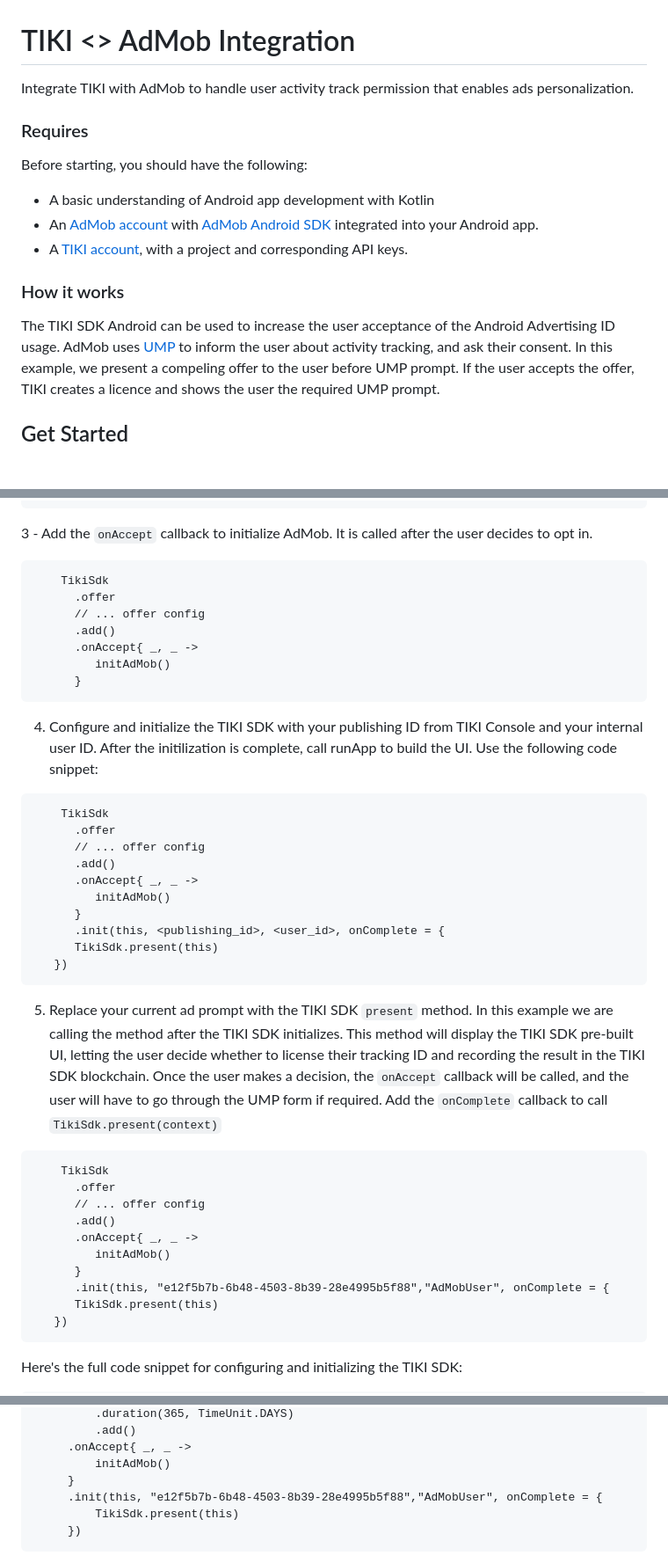
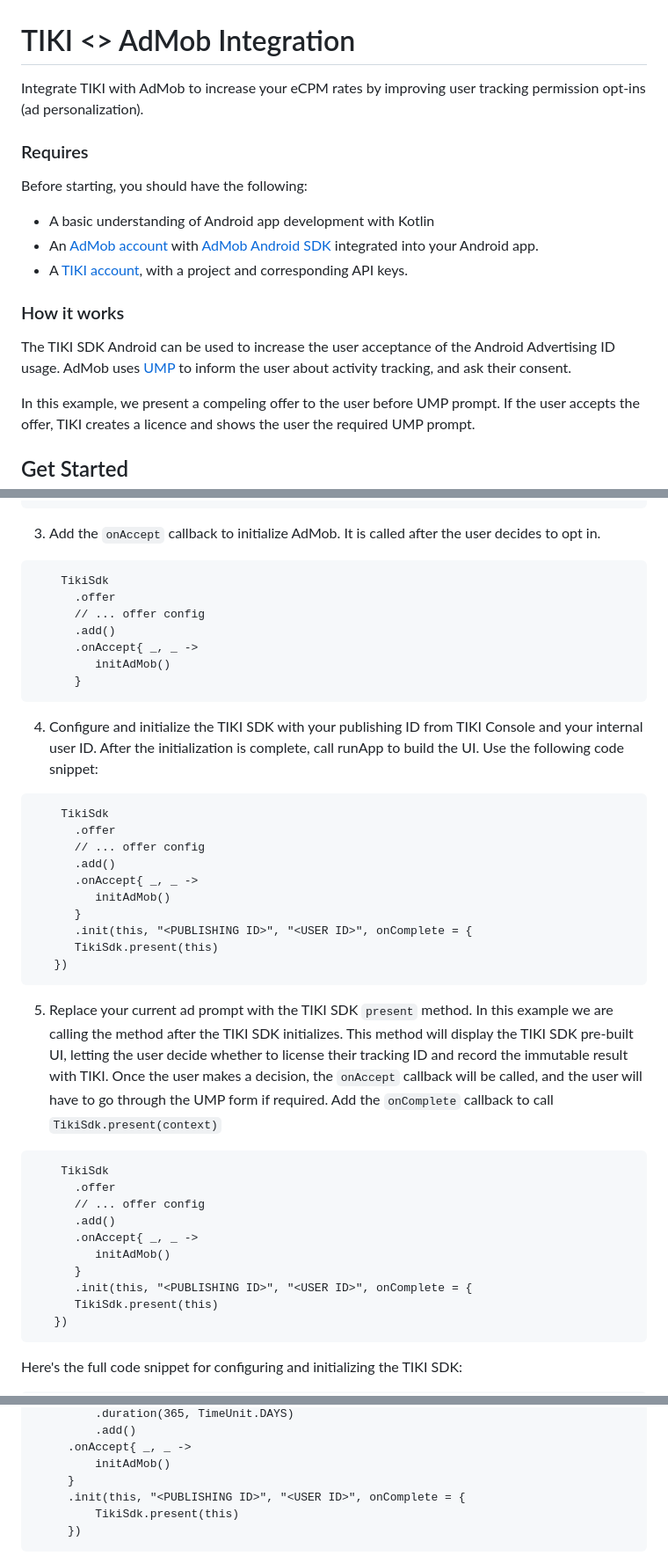
Before and after one commit to tiki-deprecated/integrations, a Markdown page: admob/android/README.md, 3 parts joined by grey strips. Shown: that part at 88% size. Drawn GitHub-style; blank space fills up the shorter version.

Commit message:
fix grammar/typos to match flutter readme

````diff
--- a/admob/android/README.md
+++ b/admob/android/README.md
@@ -1,6 +1,6 @@
 # TIKI <> AdMob Integration
 
-Integrate TIKI with AdMob to handle user activity track permission that enables ads personalization.
+Integrate TIKI with AdMob to increase your eCPM rates by improving user tracking permission opt-ins (ad personalization).
 
 ### Requires
 
@@ -13,6 +13,7 @@ Before starting, you should have the following:
 ### How it works
 
 The TIKI SDK Android can be used to increase the user acceptance of the Android Advertising ID usage. AdMob uses [UMP](https://developers.google.com/interactive-media-ads/ump/android/quick-start) to inform the user about activity tracking, and ask their consent.
+
 In this example, we present a compeling offer to the user before UMP prompt. If the user accepts the offer, TIKI creates a licence and shows the user the required UMP prompt.
 
 ## Get Started
@@ -86,7 +88,7 @@ Note: Check [our docs]() for details on the `offer` parameters.
     }
 ```
 
-3 - Add the `onAccept` callback to initialize AdMob. It is called after the user decides to opt in.
+3. Add the `onAccept` callback to initialize AdMob. It is called after the user decides to opt in.
 
 ```
     TikiSdk
@@ -98,7 +100,7 @@ Note: Check [our docs]() for details on the `offer` parameters.
       }
 ```
 
-4. Configure and initialize the TIKI SDK with your publishing ID from TIKI Console and your internal user ID. After the initilization is complete, call runApp to build the UI. Use the following code snippet:
+4. Configure and initialize the TIKI SDK with your publishing ID from TIKI Console and your internal user ID. After the initialization is complete, call runApp to build the UI. Use the following code snippet:
 
 ```
     TikiSdk
@@ -108,12 +110,12 @@ Note: Check [our docs]() for details on the `offer` parameters.
       .onAccept{ _, _ ->
          initAdMob()
       }
-      .init(this, <publishing_id>, <user_id>, onComplete = {
+      .init(this, "<PUBLISHING ID>", "<USER ID>", onComplete = {
       TikiSdk.present(this)
    })
 ```
 
-5. Replace your current ad prompt with the TIKI SDK `present` method. In this example we are calling the method after the TIKI SDK initializes. This method will display the TIKI SDK pre-built UI, letting the user decide whether to license their tracking ID and recording the result in the TIKI SDK blockchain. Once the user makes a decision, the `onAccept` callback will be called, and the user will have to go through the UMP form if required. Add the `onComplete` callback to call `TikiSdk.present(context)`
+5. Replace your current ad prompt with the TIKI SDK `present` method. In this example we are calling the method after the TIKI SDK initializes. This method will display the TIKI SDK pre-built UI, letting the user decide whether to license their tracking ID and record the immutable result with TIKI. Once the user makes a decision, the `onAccept` callback will be called, and the user will have to go through the UMP form if required. Add the `onComplete` callback to call `TikiSdk.present(context)`
 
 ```
     TikiSdk
@@ -123,7 +125,7 @@ Note: Check [our docs]() for details on the `offer` parameters.
       .onAccept{ _, _ ->
          initAdMob()
       }
-      .init(this, "e12f5b7b-6b48-4503-8b39-28e4995b5f88","AdMobUser", onComplete = {
+      .init(this, "<PUBLISHING ID>", "<USER ID>", onComplete = {
       TikiSdk.present(this)
    })
 ```
@@ -148,7 +150,7 @@ Here's the full code snippet for configuring and initializing the TIKI SDK:
      .onAccept{ _, _ ->
          initAdMob()
      }
-     .init(this, "e12f5b7b-6b48-4503-8b39-28e4995b5f88","AdMobUser", onComplete = {
+     .init(this, "<PUBLISHING ID>", "<USER ID>", onComplete = {
          TikiSdk.present(this)
      })
 ```
````
Also changed, not shown: other parts of admob/android/README.md (+3 -2 lines).
